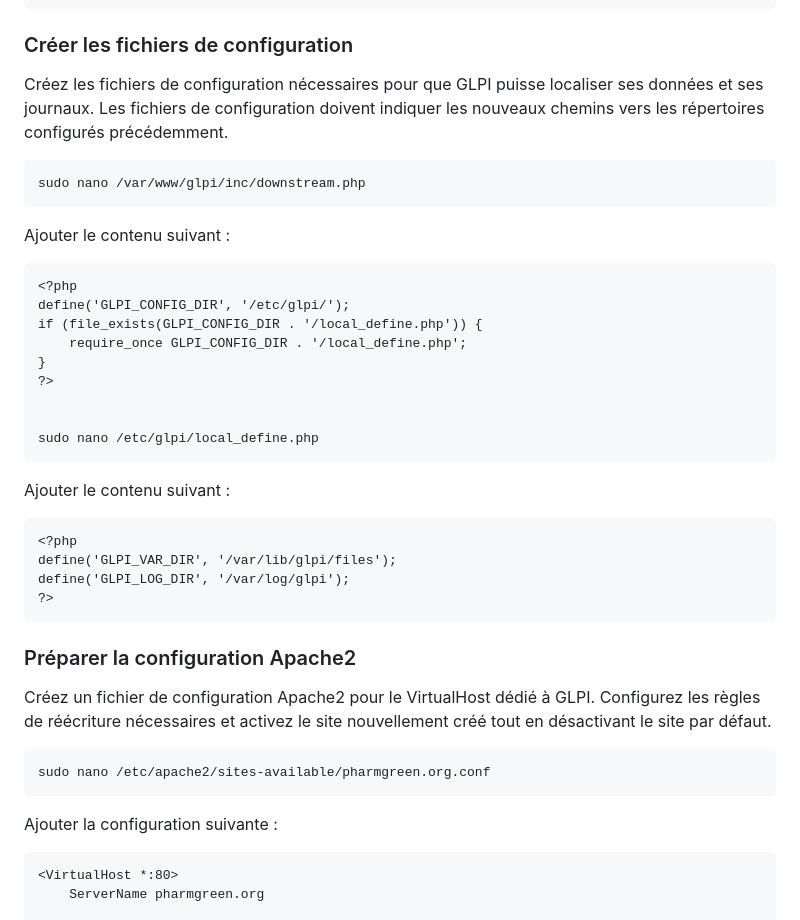
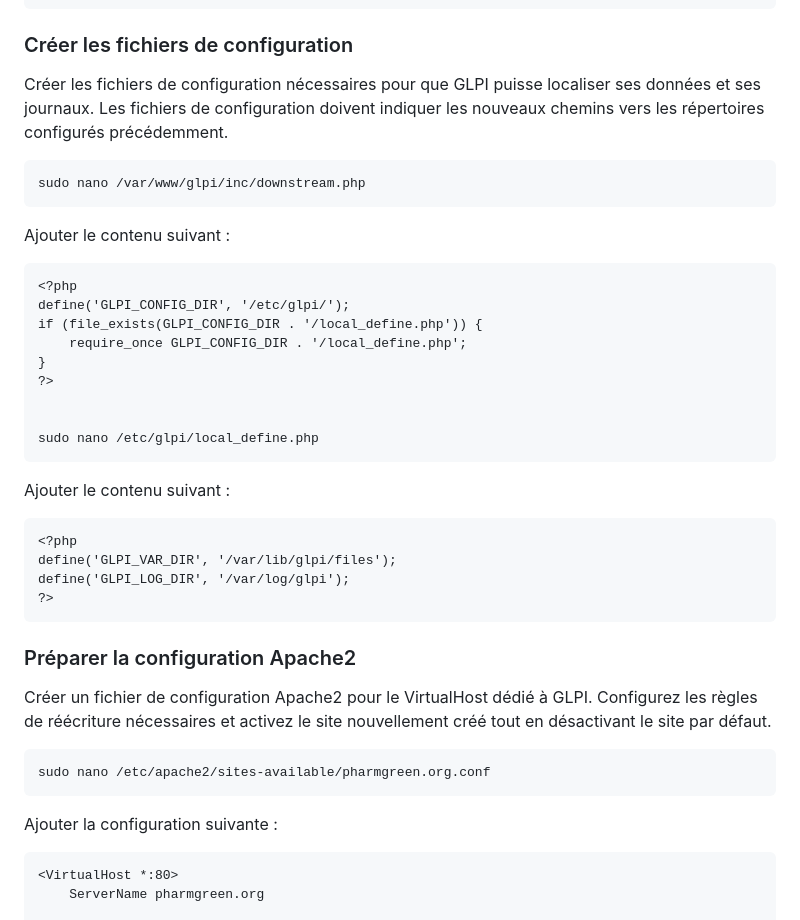
Before and after one commit to WildCodeSchool/TSSR-2402-P3-G4-BuildYourInfra-Pharmgreen, a Markdown page: Sprint 3/s11_install.md, the part around one of its changes. Rendered like a GitHub page.

```diff
--- a/Sprint 3/s11_install.md
+++ b/Sprint 3/s11_install.md
@@ -122,13 +113,11 @@ Créez et configurez les répertoires /etc/glpi, /var/lib/glpi, et /var/log/glpi
 
 ### Créer les fichiers de configuration
 
-Créez les fichiers de configuration nécessaires pour que GLPI puisse localiser ses données et ses journaux. Les fichiers de configuration doivent indiquer les nouveaux chemins vers les répertoires configurés précédemment.
-
+Créer les fichiers de configuration nécessaires pour que GLPI puisse localiser ses données et ses journaux. Les fichiers de configuration doivent indiquer les nouveaux chemins vers les répertoires configurés précédemment.
 
     sudo nano /var/www/glpi/inc/downstream.php
 
 Ajouter le contenu suivant :
-
 
     <?php
     define('GLPI_CONFIG_DIR', '/etc/glpi/');
@@ -142,7 +131,6 @@ Ajouter le contenu suivant :
 
 Ajouter le contenu suivant :
 
-
     <?php
     define('GLPI_VAR_DIR', '/var/lib/glpi/files');
     define('GLPI_LOG_DIR', '/var/log/glpi');
@@ -150,13 +138,11 @@ Ajouter le contenu suivant :
 
 ### Préparer la configuration Apache2
 
-Créez un fichier de configuration Apache2 pour le VirtualHost dédié à GLPI. Configurez les règles de réécriture nécessaires et activez le site nouvellement créé tout en désactivant le site par défaut.
-
+Créer un fichier de configuration Apache2 pour le VirtualHost dédié à GLPI. Configurez les règles de réécriture nécessaires et activez le site nouvellement créé tout en désactivant le site par défaut.
 
     sudo nano /etc/apache2/sites-available/pharmgreen.org.conf
 
 Ajouter la configuration suivante :
-
 
     <VirtualHost *:80>
         ServerName pharmgreen.org
```
Also changed, not shown: other parts of Sprint 3/s11_install.md (+26 -42 lines).
